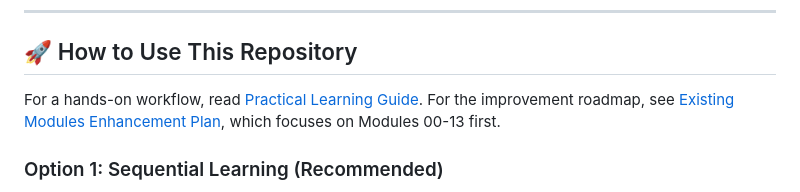
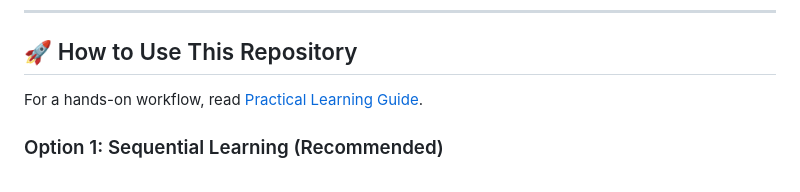
Before and after one commit to crypticani/the-devops-handbook, a Markdown page: README.md, the part around the change. Drawn GitHub-style.

Commit message:
chore: remove completed enhancement plan and clean up references

```diff
--- a/README.md
+++ b/README.md
@@ -126,7 +126,7 @@ We use a **specific, industry-relevant** stack throughout this handbook. No tool
 
 ## 🚀 How to Use This Repository
 
-For a hands-on workflow, read [Practical Learning Guide](./PRACTICAL-LEARNING.md). For the improvement roadmap, see [Existing Modules Enhancement Plan](./EXISTING-MODULES-ENHANCEMENT-PLAN.md), which focuses on Modules 00-13 first.
+For a hands-on workflow, read [Practical Learning Guide](./PRACTICAL-LEARNING.md).
 
 ### Option 1: Sequential Learning (Recommended)
 
```
Also changed, not shown: EXISTING-MODULES-ENHANCEMENT-PLAN.md (deleted, +0 -101 lines), PRACTICAL-LEARNING.md (+0 -2 lines).
